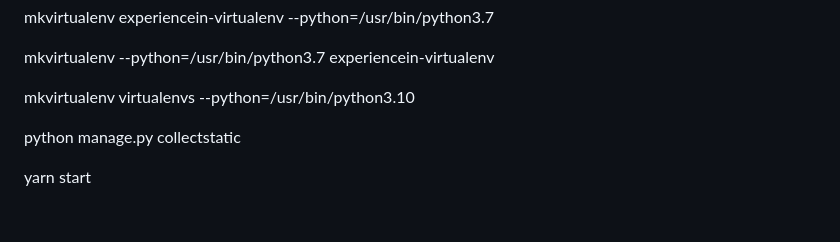
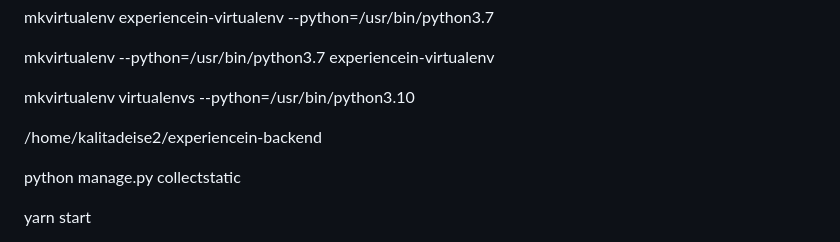
Before and after one commit to Deise-Freire/projeto-final, a Markdown page: README.md, the part around the change. Drawn GitHub-style; blank space fills up the shorter version.

```diff
--- a/README.md
+++ b/README.md
@@ -46,6 +46,8 @@ mkvirtualenv experiencein-virtualenv --python=/usr/bin/python3.7
 mkvirtualenv --python=/usr/bin/python3.7 experiencein-virtualenv
 
 mkvirtualenv virtualenvs --python=/usr/bin/python3.10
+
+/home/kalitadeise2/experiencein-backend
 
 python manage.py collectstatic
 
```
